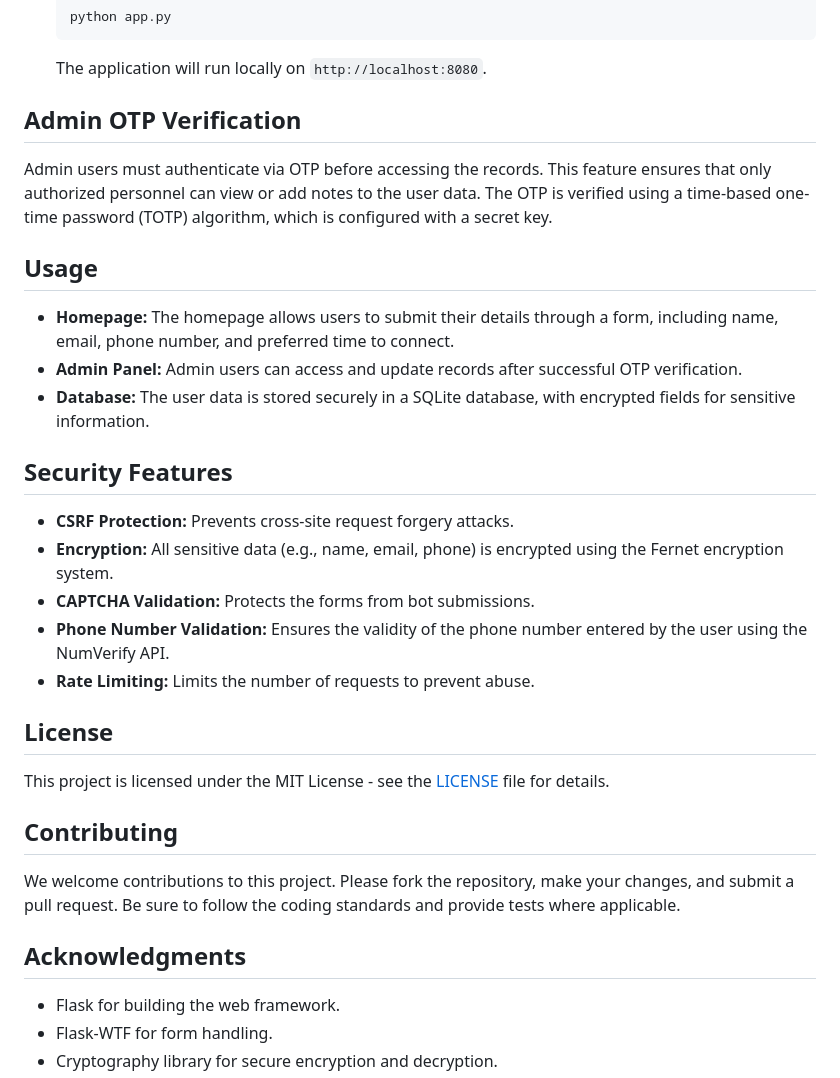
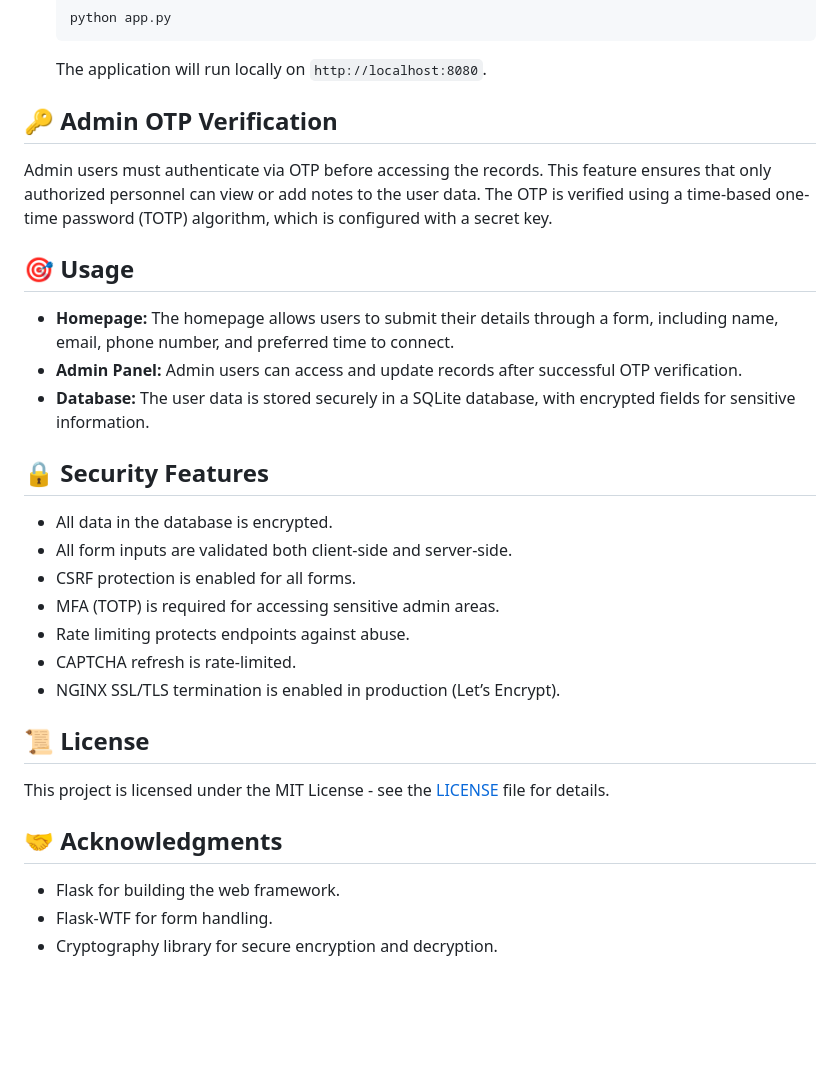
Before and after one commit to sarkarj/SecureContact, a Markdown page: README.md, the part around one of its changes. GitHub-like rendering; blank space fills up the shorter version.

```diff
--- a/README.md
+++ b/README.md
@@ -67,33 +90,31 @@ To set up this application in a Docker container, follow these steps:
 
     The application will run locally on `http://localhost:8080`.
 
-## Admin OTP Verification
+## 🔑 Admin OTP Verification
 
 Admin users must authenticate via OTP before accessing the records. This feature ensures that only authorized personnel can view or add notes to the user data. The OTP is verified using a time-based one-time password (TOTP) algorithm, which is configured with a secret key.
 
-## Usage
+## 🎯 Usage
 
 - **Homepage:** The homepage allows users to submit their details through a form, including name, email, phone number, and preferred time to connect.
 - **Admin Panel:** Admin users can access and update records after successful OTP verification.
 - **Database:** The user data is stored securely in a SQLite database, with encrypted fields for sensitive information.
 
-## Security Features
+## 🔒 Security Features
 
-- **CSRF Protection:** Prevents cross-site request forgery attacks.
-- **Encryption:** All sensitive data (e.g., name, email, phone) is encrypted using the Fernet encryption system.
-- **CAPTCHA Validation:** Protects the forms from bot submissions.
-- **Phone Number Validation:** Ensures the validity of the phone number entered by the user using the NumVerify API.
-- **Rate Limiting:** Limits the number of requests to prevent abuse.
+- All data in the database is encrypted.
+- All form inputs are validated both client-side and server-side.
+- CSRF protection is enabled for all forms.
+- MFA (TOTP) is required for accessing sensitive admin areas.
+- Rate limiting protects endpoints against abuse.
+- CAPTCHA refresh is rate-limited.
+- NGINX SSL/TLS termination is enabled in production (Let’s Encrypt).
 
-## License
+## 📜 License
 
 This project is licensed under the MIT License - see the [LICENSE](LICENSE) file for details.
 
-## Contributing
-
-We welcome contributions to this project. Please fork the repository, make your changes, and submit a pull request. Be sure to follow the coding standards and provide tests where applicable.
-
-## Acknowledgments
+## 🤝 Acknowledgments
 
 - Flask for building the web framework.
 - Flask-WTF for form handling.
```
Also changed, not shown: other parts of README.md (+39 -16 lines).
